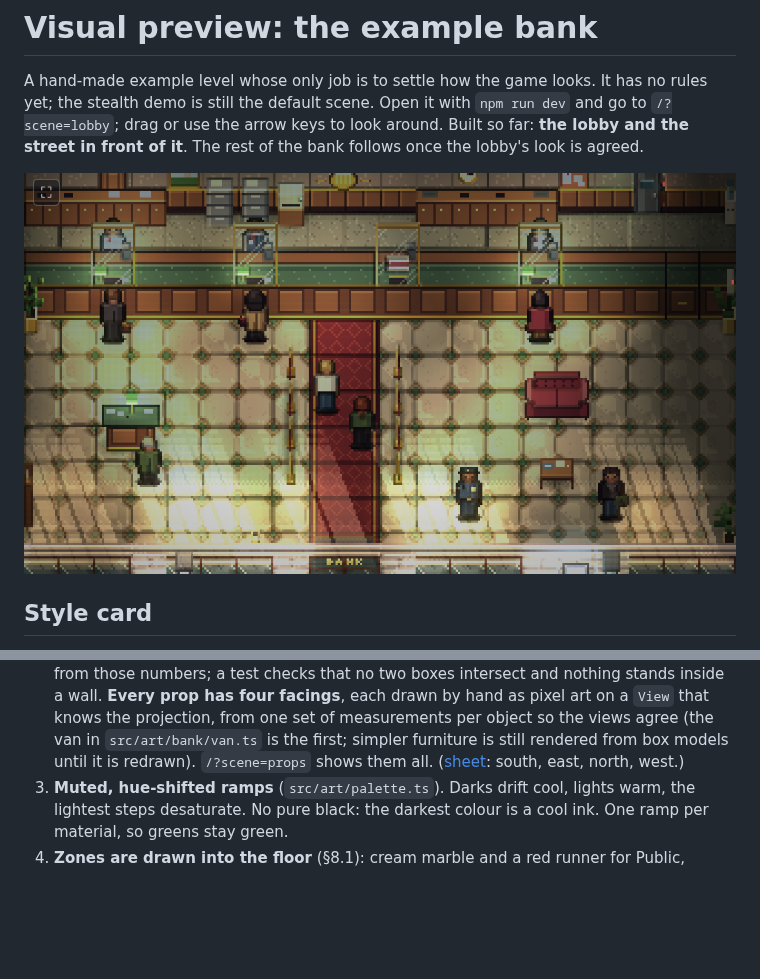
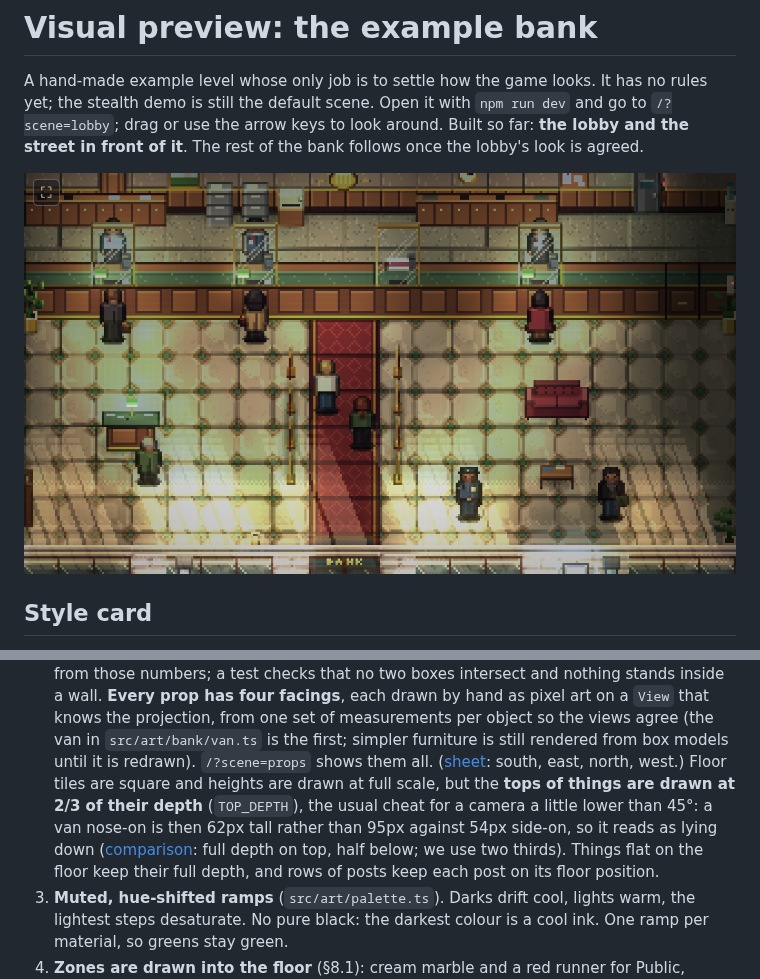
Before and after one commit to erikwelling2200/BankHeist, a Markdown page: docs/design/visual-preview.md, 2 parts joined by grey strips. Drawn GitHub-style; pictures changed too: docs/pixel-art/examples/lobby-preview-ingame.png; blank space fills up the shorter version.

```diff
--- a/docs/design/visual-preview.md
+++ b/docs/design/visual-preview.md
@@ -23,6 +23,11 @@ is agreed.
    drawn by hand as pixel art on a `View` that knows the projection, from one set of measurements per object so the
    views agree (the van in `src/art/bank/van.ts` is the first; simpler furniture is still rendered from box models
    until it is redrawn). `/?scene=props` shows them all. ([sheet](../pixel-art/examples/props-four-facings.png): south, east, north, west.)
+   Floor tiles are square and heights are drawn at full scale, but the **tops of things are drawn at 2/3 of their
+   depth** (`TOP_DEPTH`), the usual cheat for a camera a little lower than 45°: a van nose-on is then 62px tall
+   rather than 95px against 54px side-on, so it reads as lying down
+   ([comparison](../pixel-art/examples/van-depth-compare.png): full depth on top, half below; we use two thirds).
+   Things flat on the floor keep their full depth, and rows of posts keep each post on its floor position.
 3. **Muted, hue-shifted ramps** (`src/art/palette.ts`). Darks drift cool, lights warm, the lightest steps desaturate.
    No pure black: the darkest colour is a cool ink. One ramp per material, so greens stay green.
 4. **Zones are drawn into the floor** (§8.1): cream marble and a red runner for Public, linoleum for Staff; concrete and
```
Also changed, not shown: CLAUDE.md (+3 -1 lines), docs/pixel-art/examples/lobby-preview-overview.png, docs/pixel-art/examples/lobby-preview-street.png, docs/pixel-art/examples/props-four-facings.png, docs/pixel-art/examples/van-depth-compare.png (added), docs/pixel-art/examples/van-four-views.png, 10 other files.
